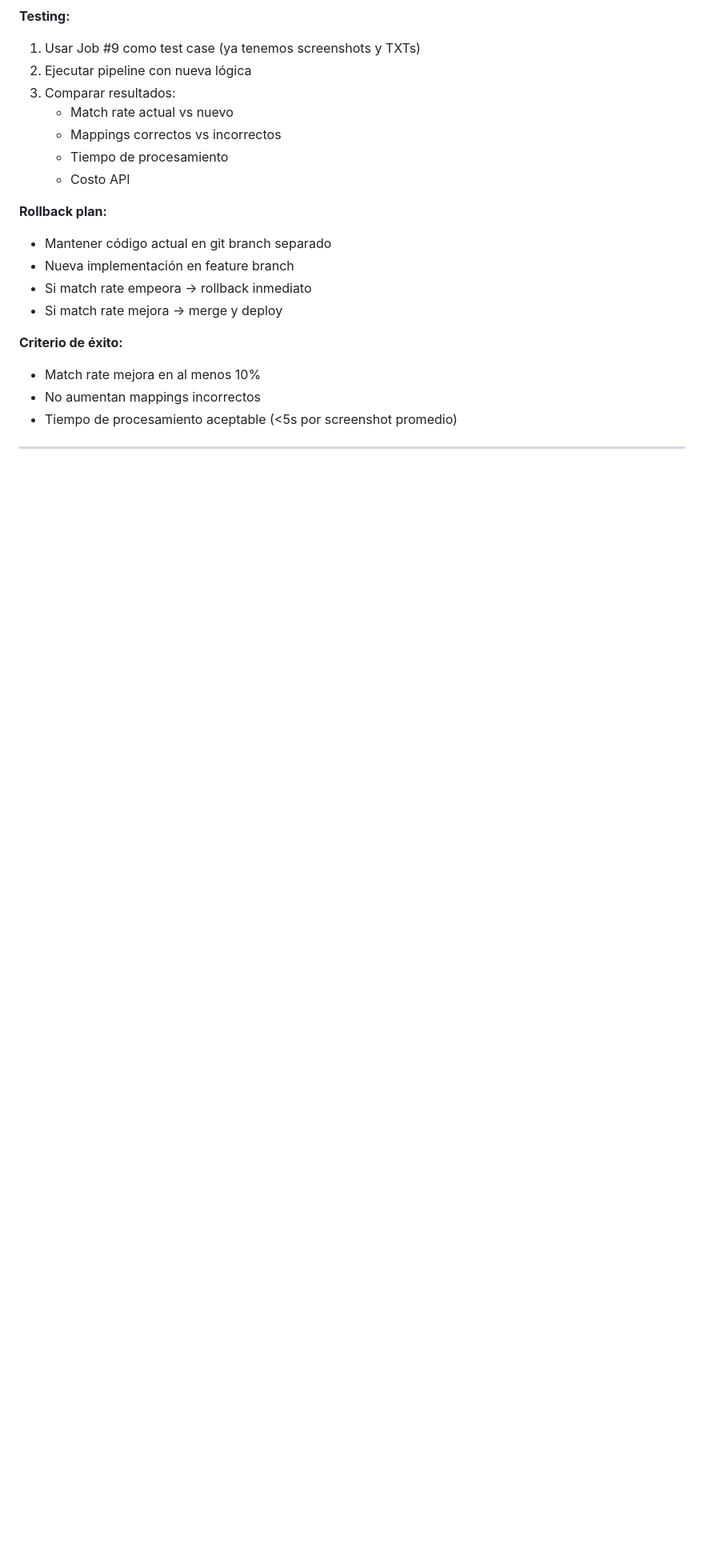
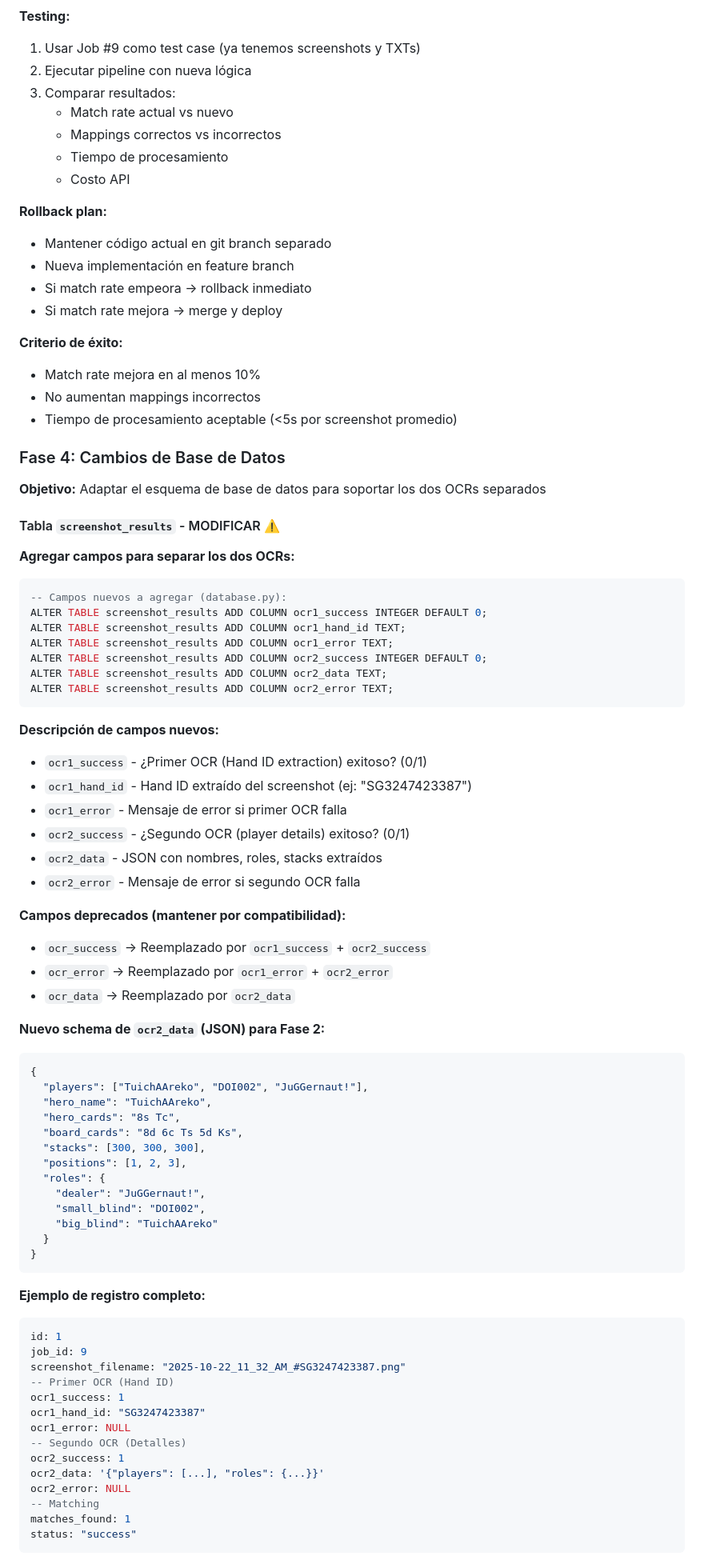
Before and after one commit to clickmediapropy/ggrevealer-3-repl, a Markdown page: docs/qa-session-discoveries-2025-09-29.md, the part around one of its changes. Shown at 80% size. Drawn GitHub-style; blank space fills up the shorter version.

````diff
--- a/docs/qa-session-discoveries-2025-09-29.md
+++ b/docs/qa-session-discoveries-2025-09-29.md
@@ -415,3 +415,69 @@ def _build_seat_mapping_by_roles(
 - No aumentan mappings incorrectos
 - Tiempo de procesamiento aceptable (<5s por screenshot promedio)
 
+### Fase 4: Cambios de Base de Datos
+
+**Objetivo:** Adaptar el esquema de base de datos para soportar los dos OCRs separados
+
+#### Tabla `screenshot_results` - MODIFICAR ⚠️
+
+**Agregar campos para separar los dos OCRs:**
+
+```sql
+-- Campos nuevos a agregar (database.py):
+ALTER TABLE screenshot_results ADD COLUMN ocr1_success INTEGER DEFAULT 0;
+ALTER TABLE screenshot_results ADD COLUMN ocr1_hand_id TEXT;
+ALTER TABLE screenshot_results ADD COLUMN ocr1_error TEXT;
+ALTER TABLE screenshot_results ADD COLUMN ocr2_success INTEGER DEFAULT 0;
+ALTER TABLE screenshot_results ADD COLUMN ocr2_data TEXT;
+ALTER TABLE screenshot_results ADD COLUMN ocr2_error TEXT;
+```
+
+**Descripción de campos nuevos:**
+- `ocr1_success` - ¿Primer OCR (Hand ID extraction) exitoso? (0/1)
+- `ocr1_hand_id` - Hand ID extraído del screenshot (ej: "SG3247423387")
+- `ocr1_error` - Mensaje de error si primer OCR falla
+- `ocr2_success` - ¿Segundo OCR (player details) exitoso? (0/1)
+- `ocr2_data` - JSON con nombres, roles, stacks extraídos
+- `ocr2_error` - Mensaje de error si segundo OCR falla
+
+**Campos deprecados (mantener por compatibilidad):**
+- `ocr_success` → Reemplazado por `ocr1_success` + `ocr2_success`
+- `ocr_error` → Reemplazado por `ocr1_error` + `ocr2_error`
+- `ocr_data` → Reemplazado por `ocr2_data`
+
+**Nuevo schema de `ocr2_data` (JSON) para Fase 2:**
+```json
+{
+  "players": ["TuichAAreko", "DOI002", "JuGGernaut!"],
+  "hero_name": "TuichAAreko",
+  "hero_cards": "8s Tc",
+  "board_cards": "8d 6c Ts 5d Ks",
+  "stacks": [300, 300, 300],
+  "positions": [1, 2, 3],
+  "roles": {
+    "dealer": "JuGGernaut!",
+    "small_blind": "DOI002",
+    "big_blind": "TuichAAreko"
+  }
+}
+```
+
+**Ejemplo de registro completo:**
+```sql
+id: 1
+job_id: 9
+screenshot_filename: "2025-10-22_11_32_AM_#SG3247423387.png"
+-- Primer OCR (Hand ID)
+ocr1_success: 1
+ocr1_hand_id: "SG3247423387"
+ocr1_error: NULL
+-- Segundo OCR (Detalles)
+ocr2_success: 1
+ocr2_data: '{"players": [...], "roles": {...}}'
+ocr2_error: NULL
+-- Matching
+matches_found: 1
+status: "success"
+```
+
````
Also changed, not shown: other parts of docs/qa-session-discoveries-2025-09-29.md (+113 -0 lines).
